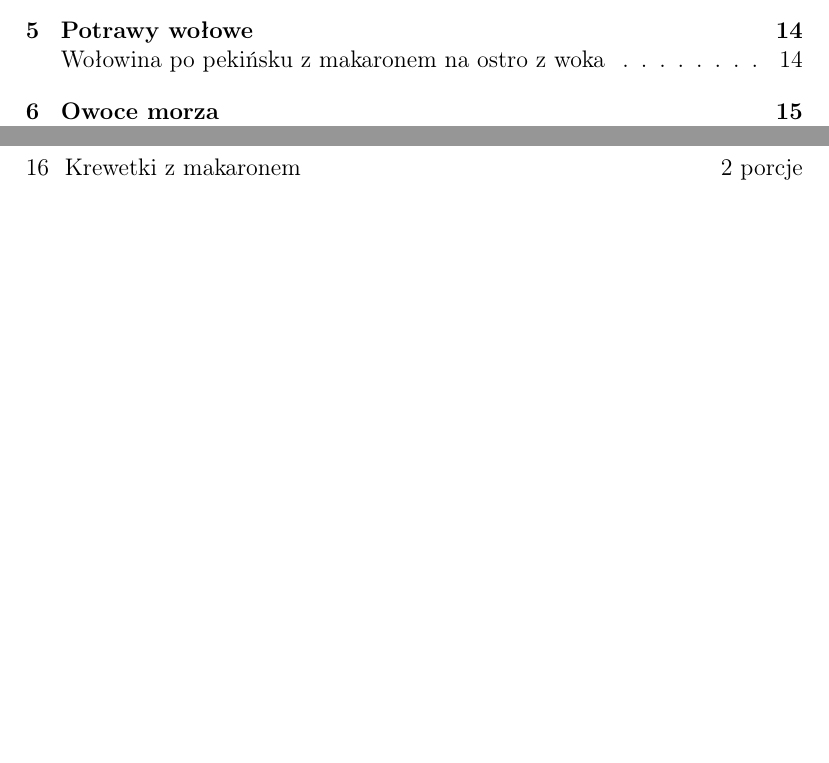
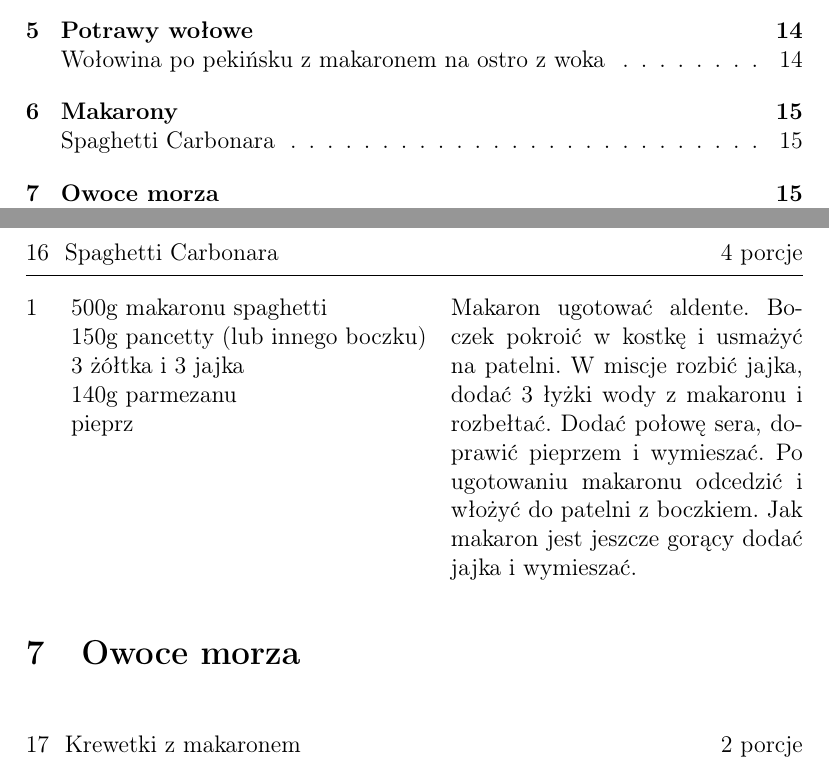
Before and after one commit to Crawenlil/cookbook, a LaTeX document (cookbook.tex): two parts of pages 1 and 15 of 17 before the commit and two parts of pages 1 and 15 of 18 after it, joined at a grey line, cut so that both start at the same text, the shorter picture padded with empty space. Compiled offline with pdfLaTeX.

Commit message:
Add Carbonara

```diff
--- a/cookbook.tex
+++ b/cookbook.tex
@@ -418,6 +418,23 @@ woka dodać makaron oraz mięso.
 
 \newpage
 
+\section{Makarony}
+
+\begin{recipe}{Spaghetti Carbonara}{4 porcje}{}
+\Ingredient{500g makaronu spaghetti}
+\Ingredient{150g pancetty (lub innego boczku)}
+\Ingredient{3 żółtka i 3 jajka}
+\Ingredient{140g parmezanu}
+\Ingredient{pieprz}
+Makaron ugotować aldente. Boczek pokroić w kostkę i usmażyć na patelni.
+W miscje rozbić jajka, dodać 3 łyżki wody z makaronu i rozbełtać.
+Dodać połowę sera, doprawić pieprzem i wymieszać.
+Po ugotowaniu makaronu odcedzić i włożyć do patelni z boczkiem.
+Jak makaron jest jeszcze gorący dodać jajka i wymieszać.
+
+
+\end{recipe}
+
 \section{Owoce morza}
 
 \begin{recipe}{Krewetki z makaronem}{2 porcje}{}
```
